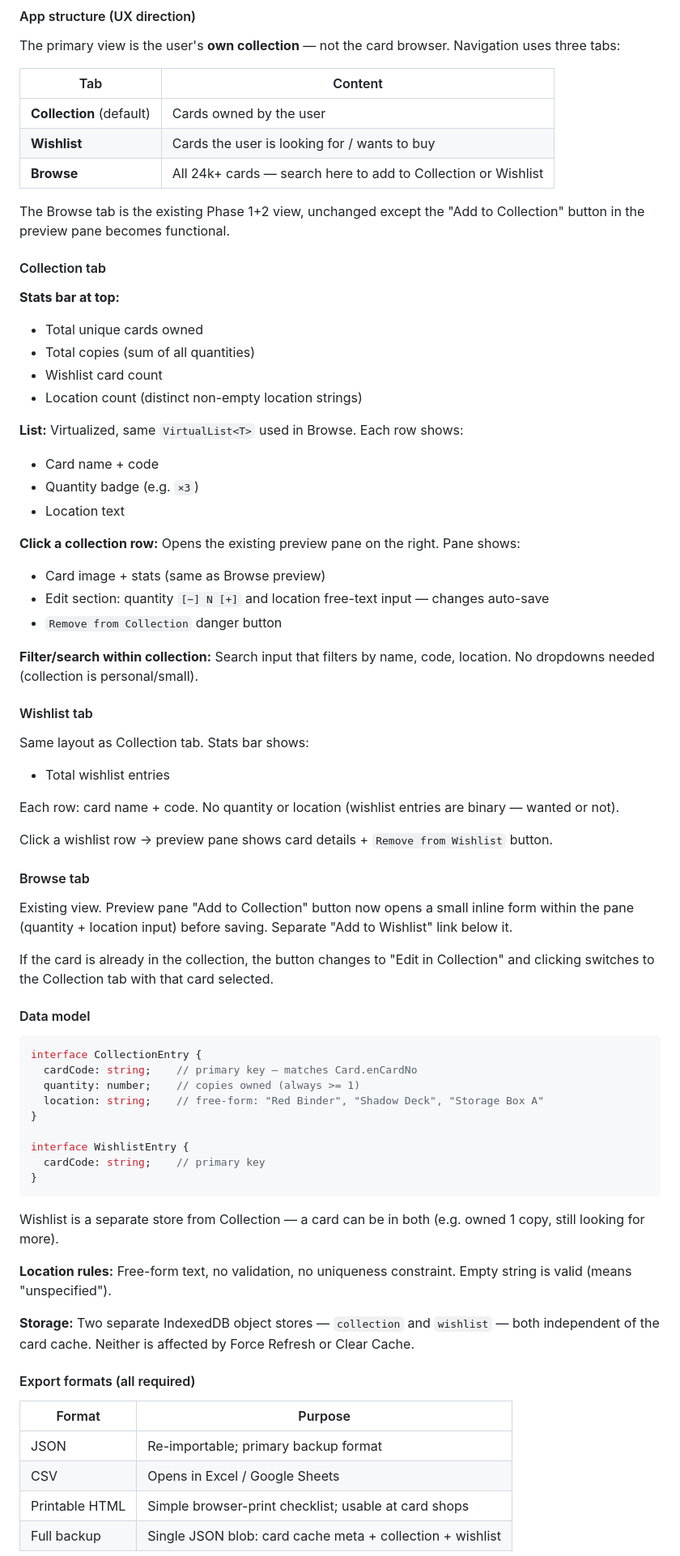
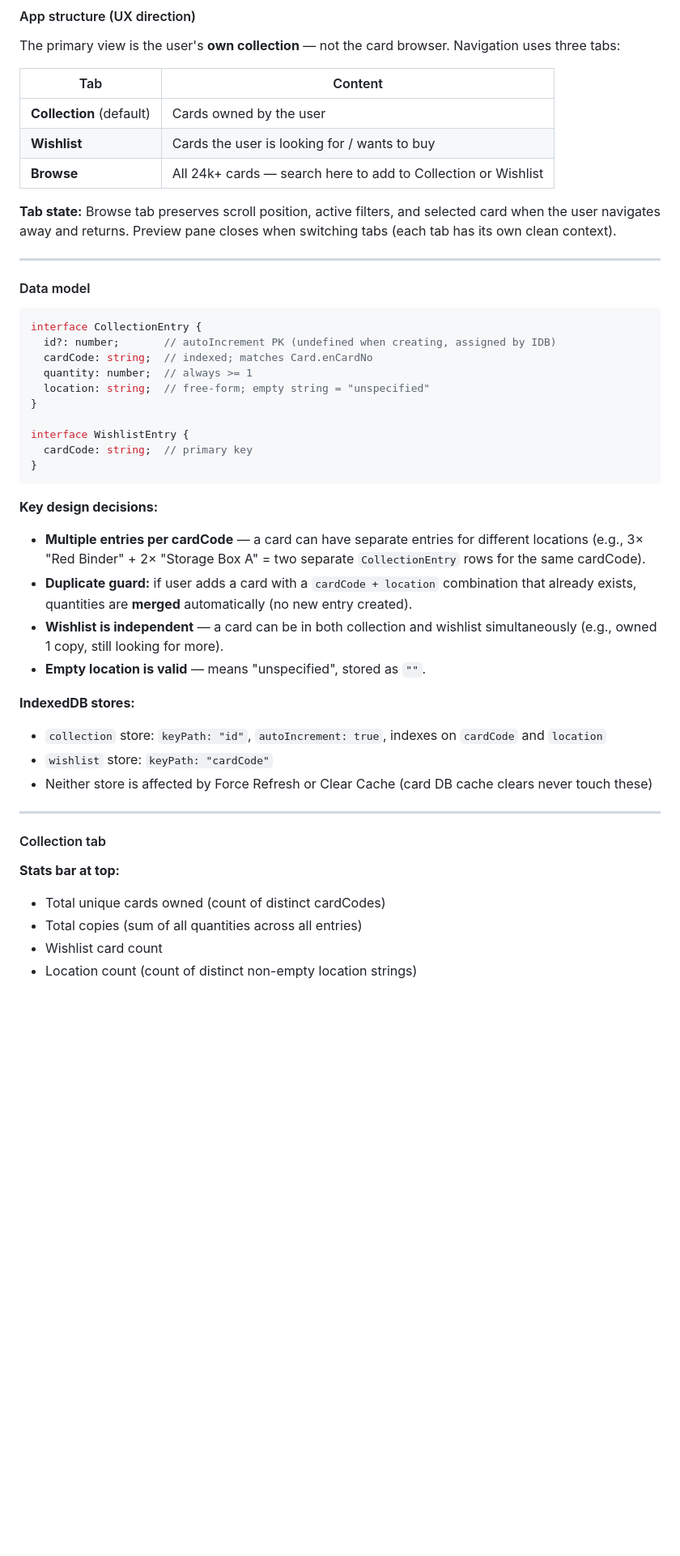
Before and after one commit to nerif7/vg_collection_tauri, a Markdown page: CLAUDE.md, the part around one of its changes. Shown at 81% size. Drawn GitHub-style; blank space fills up the shorter version.

````diff
--- a/CLAUDE.md
+++ b/CLAUDE.md
@@ -105,69 +111,43 @@ The primary view is the user's **own collection** — not the card browser. Navi
 | **Wishlist** | Cards the user is looking for / wants to buy |
 | **Browse** | All 24k+ cards — search here to add to Collection or Wishlist |
 
-The Browse tab is the existing Phase 1+2 view, unchanged except the "Add to Collection" button in the preview pane becomes functional.
+**Tab state:** Browse tab preserves scroll position, active filters, and selected card when the user navigates away and returns. Preview pane closes when switching tabs (each tab has its own clean context).
 
-#### Collection tab
-
-**Stats bar at top:**
-- Total unique cards owned
-- Total copies (sum of all quantities)
-- Wishlist card count
-- Location count (distinct non-empty location strings)
-
-**List:** Virtualized, same `VirtualList<T>` used in Browse. Each row shows:
-- Card name + code
-- Quantity badge (e.g. `×3`)
-- Location text
-
-**Click a collection row:** Opens the existing preview pane on the right. Pane shows:
-- Card image + stats (same as Browse preview)
-- Edit section: quantity `[−] N [+]` and location free-text input — changes auto-save
-- `Remove from Collection` danger button
-
-**Filter/search within collection:** Search input that filters by name, code, location. No dropdowns needed (collection is personal/small).
-
-#### Wishlist tab
-
-Same layout as Collection tab. Stats bar shows:
-- Total wishlist entries
-
-Each row: card name + code. No quantity or location (wishlist entries are binary — wanted or not).
-
-Click a wishlist row → preview pane shows card details + `Remove from Wishlist` button.
-
-#### Browse tab
-
-Existing view. Preview pane "Add to Collection" button now opens a small inline form within the pane (quantity + location input) before saving. Separate "Add to Wishlist" link below it.
-
-If the card is already in the collection, the button changes to "Edit in Collection" and clicking switches to the Collection tab with that card selected.
+---
 
 #### Data model
 
 ```typescript
 interface CollectionEntry {
-  cardCode: string;    // primary key — matches Card.enCardNo
-  quantity: number;    // copies owned (always >= 1)
-  location: string;    // free-form: "Red Binder", "Shadow Deck", "Storage Box A"
+  id?: number;       // autoIncrement PK (undefined when creating, assigned by IDB)
+  cardCode: string;  // indexed; matches Card.enCardNo
+  quantity: number;  // always >= 1
+  location: string;  // free-form; empty string = "unspecified"
 }
 
 interface WishlistEntry {
-  cardCode: string;    // primary key
+  cardCode: string;  // primary key
 }
 ```
 
-Wishlist is a separate store from Collection — a card can be in both (e.g. owned 1 copy, still looking for more).
+**Key design decisions:**
+- **Multiple entries per cardCode** — a card can have separate entries for different locations (e.g., 3× "Red Binder" + 2× "Storage Box A" = two separate `CollectionEntry` rows for the same cardCode).
+- **Duplicate guard:** if user adds a card with a `cardCode + location` combination that already exists, quantities are **merged** automatically (no new entry created).
+- **Wishlist is independent** — a card can be in both collection and wishlist simultaneously (e.g., owned 1 copy, still looking for more).
+- **Empty location is valid** — means "unspecified", stored as `""`.
 
-**Location rules:** Free-form text, no validation, no uniqueness constraint. Empty string is valid (means "unspecified").
+**IndexedDB stores:**
+- `collection` store: `keyPath: "id"`, `autoIncrement: true`, indexes on `cardCode` and `location`
+- `wishlist` store: `keyPath: "cardCode"`
+- Neither store is affected by Force Refresh or Clear Cache (card DB cache clears never touch these)
 
-**Storage:** Two separate IndexedDB object stores — `collection` and `wishlist` — both independent of the card cache. Neither is affected by Force Refresh or Clear Cache.
+---
 
-#### Export formats (all required)
+#### Collection tab
 
-| Format | Purpose |
-|---|---|
-| JSON | Re-importable; primary backup format |
-| CSV | Opens in Excel / Google Sheets |
-| Printable HTML | Simple browser-print checklist; usable at card shops |
-| Full backup | Single JSON blob: card cache meta + collection + wishlist |
+**Stats bar at top:**
+- Total unique cards owned (count of distinct cardCodes)
+- Total copies (sum of all quantities across all entries)
+- Wishlist card count
+- Location count (count of distinct non-empty location strings)
 
````
Also changed, not shown: other parts of CLAUDE.md (+97 -16 lines).
